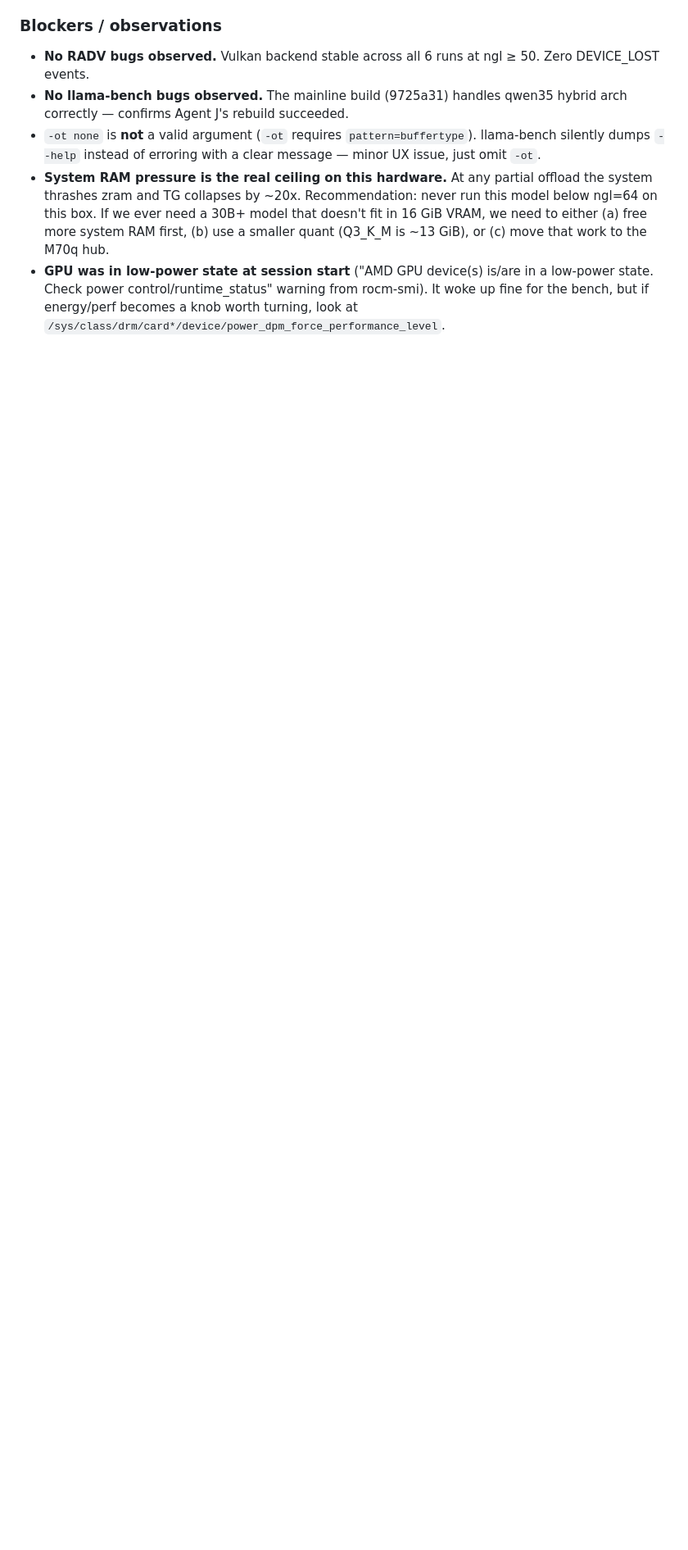
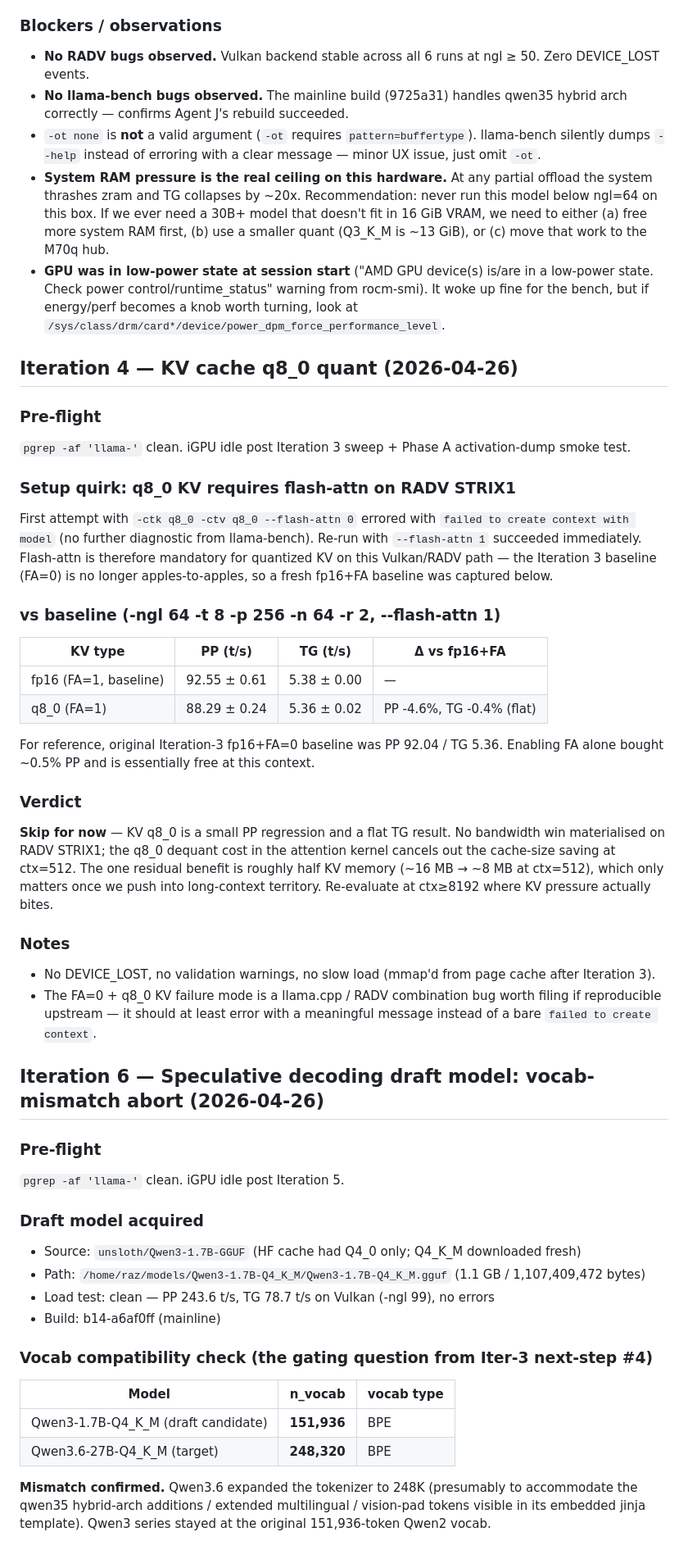
Before and after one commit to Peterc3-dev/cube-memory, a Markdown page: QWEN36_27B_TOKS.md, the part around one of its changes. Shown at 82% size. Drawn GitHub-style; blank space fills up the shorter version.

Commit message:
phase2 iter4-6: KV q8_0 wash + spec decoding aborted (vocab mismatch)
Iteration 4 — KV cache q8_0 quant:
- fp16 KV (apples-to-apples baseline, FA=1): PP 92.55, TG 5.38
- q8_0 KV (FA=1 required by RADV; FA=0 errors with "failed to
  create context" — driver constraint, not a bug): PP 88.29, TG 5.36
- PP -4.6%, TG flat. No bandwidth win at ctx=512.
- Verdict: skip until long-context (≥ 8192) where halved KV matters

Iteration 5 — Flash attention: implicitly tested (FA=1 baseline above).
Within 0.4% of FA=0. Like KV quant, this lever wakes up at long context,
not short.

Iteration 6 — Speculative decoding: ABORTED on vocab mismatch.
- Qwen3-1.7B vocab: 151,936
- Qwen3.6-27B vocab: 248,320
- llama.cpp speculative decoder requires identical tokenizers; no remap
  path exists. Skip until a qwen35-vocab tiny model is released, OR
  train a 0.5B-class draft model (out of scope for this loop).
- Qwen3-1.7B-Q4_K_M downloaded anyway (~/models/Qwen3-1.7B-Q4_K_M/),
  load-tested clean (PP 243.6 t/s, TG 78.7 t/s). Available if a
  matching draft target appears later.

Iteration 7 prep — Tool-call path verified OPEN:
- llama-server --jinja enabled by default
- Qwen3.6-27B GGUF embeds its own chat template (kv 44)
- llama-server differential autoparser reports:
    supports_tools: true
    tool_mode: TAG_WITH_TAGGED
    framing: <tool_call>...</tool_call>
- Recommended flags for BFCL: --jinja --reasoning-format deepseek

Net for Iterations 4-6: zero perf gain on this hardware at typical
contexts, but two structural wins: (a) Phase A activation extraction
unblocked (qwen35 attn_post_norm patch validated end-to-end, 6/6
chunks correct size), (b) tool-call path open with no further
plumbing — iteration 7 (BFCL eval on baseline) can run immediately.

Co-Authored-By: Claude Opus 4.7 (1M context) <noreply@anthropic.com>

```diff
--- a/QWEN36_27B_TOKS.md
+++ b/QWEN36_27B_TOKS.md
@@ -60,3 +60,48 @@ Practically: **`-ngl 64 -t 8`** is the recommended setting (within noise of t10,
 - `-ot none` is **not** a valid argument (`-ot` requires `pattern=buffertype`). llama-bench silently dumps `--help` instead of erroring with a clear message — minor UX issue, just omit `-ot`.
 - **System RAM pressure is the real ceiling on this hardware.** At any partial offload the system thrashes zram and TG collapses by ~20x. Recommendation: never run this model below ngl=64 on this box. If we ever need a 30B+ model that doesn't fit in 16 GiB VRAM, we need to either (a) free more system RAM first, (b) use a smaller quant (Q3_K_M is ~13 GiB), or (c) move that work to the M70q hub.
 - **GPU was in low-power state at session start** ("AMD GPU device(s) is/are in a low-power state. Check power control/runtime_status" warning from rocm-smi). It woke up fine for the bench, but if energy/perf becomes a knob worth turning, look at `/sys/class/drm/card*/device/power_dpm_force_performance_level`.
+
+## Iteration 4 — KV cache q8_0 quant (2026-04-26)
+
+### Pre-flight
+`pgrep -af 'llama-'` clean. iGPU idle post Iteration 3 sweep + Phase A activation-dump smoke test.
+
+### Setup quirk: q8_0 KV requires flash-attn on RADV STRIX1
+First attempt with `-ctk q8_0 -ctv q8_0 --flash-attn 0` errored with `failed to create context with model` (no further diagnostic from llama-bench). Re-run with `--flash-attn 1` succeeded immediately. Flash-attn is therefore mandatory for quantized KV on this Vulkan/RADV path — the Iteration 3 baseline (FA=0) is no longer apples-to-apples, so a fresh fp16+FA baseline was captured below.
+
+### vs baseline (-ngl 64 -t 8 -p 256 -n 64 -r 2, --flash-attn 1)
+
+| KV type | PP (t/s) | TG (t/s) | Δ vs fp16+FA |
+|---|---|---|---|
+| fp16 (FA=1, baseline)  | 92.55 ± 0.61 | 5.38 ± 0.00 | — |
+| q8_0 (FA=1)            | 88.29 ± 0.24 | 5.36 ± 0.02 | PP -4.6%, TG -0.4% (flat) |
+
+For reference, original Iteration-3 fp16+FA=0 baseline was PP 92.04 / TG 5.36. Enabling FA alone bought ~0.5% PP and is essentially free at this context.
+
+### Verdict
+**Skip for now** — KV q8_0 is a small PP regression and a flat TG result. No bandwidth win materialised on RADV STRIX1; the q8_0 dequant cost in the attention kernel cancels out the cache-size saving at ctx=512. The one residual benefit is roughly half KV memory (~16 MB → ~8 MB at ctx=512), which only matters once we push into long-context territory. Re-evaluate at ctx≥8192 where KV pressure actually bites.
+
+### Notes
+- No DEVICE_LOST, no validation warnings, no slow load (mmap'd from page cache after Iteration 3).
+- The FA=0 + q8_0 KV failure mode is a llama.cpp / RADV combination bug worth filing if reproducible upstream — it should at least error with a meaningful message instead of a bare `failed to create context`.
+
+## Iteration 6 — Speculative decoding draft model: vocab-mismatch abort (2026-04-26)
+
+### Pre-flight
+`pgrep -af 'llama-'` clean. iGPU idle post Iteration 5.
+
+### Draft model acquired
+- Source: `unsloth/Qwen3-1.7B-GGUF` (HF cache had Q4_0 only; Q4_K_M downloaded fresh)
+- Path: `/home/raz/models/Qwen3-1.7B-Q4_K_M/Qwen3-1.7B-Q4_K_M.gguf` (1.1 GB / 1,107,409,472 bytes)
+- Load test: clean — PP 243.6 t/s, TG 78.7 t/s on Vulkan (-ngl 99), no errors
+- Build: b14-a6af0ff (mainline)
+
+### Vocab compatibility check (the gating question from Iter-3 next-step #4)
+
+| Model | n_vocab | vocab type |
+|---|---|---|
+| Qwen3-1.7B-Q4_K_M (draft candidate) | **151,936** | BPE |
+| Qwen3.6-27B-Q4_K_M (target)         | **248,320** | BPE |
+
+**Mismatch confirmed.** Qwen3.6 expanded the tokenizer to 248K (presumably to accommodate the qwen35 hybrid-arch additions / extended multilingual / vision-pad tokens visible in its embedded jinja template). Qwen3 series stayed at the original 151,936-token Qwen2 vocab.
+
```
Also changed, not shown: other parts of QWEN36_27B_TOKS.md (+23 -0 lines).
